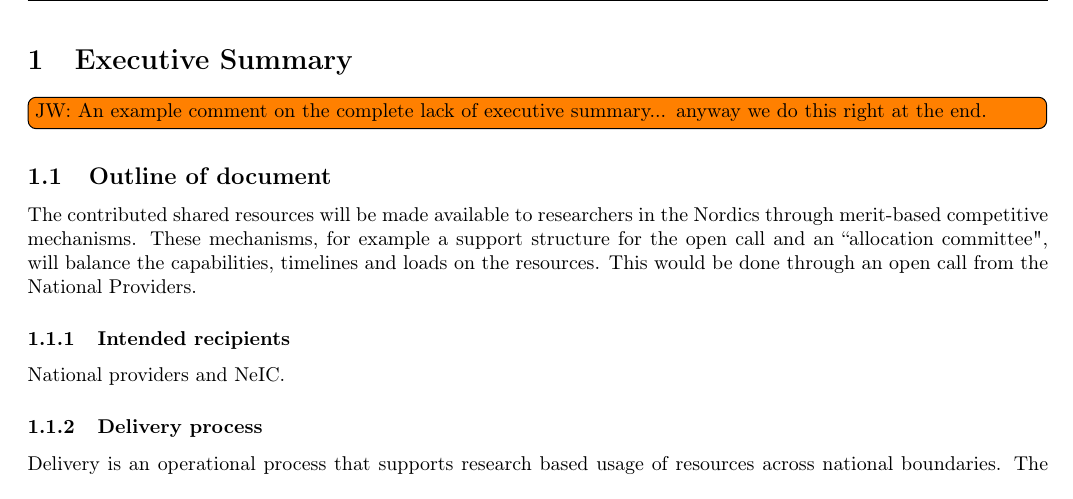
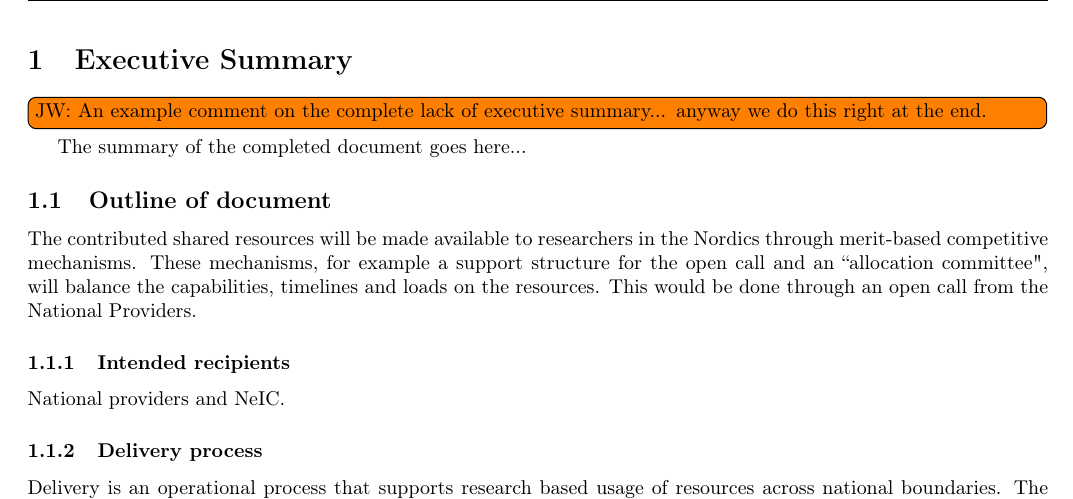
Before and after one commit to giovannibianco/NeIC-Dellingr-DO6, a LaTeX document (main.tex): part of page 3 of 16, cut so that both start at the same text. Compiled offline with pdfLaTeX.

Commit message:
Updates from Overleaf

```diff
--- a/main.tex
+++ b/main.tex
@@ -96,6 +96,7 @@ John White {\tt john.white@cern.ch};
 \section{Executive Summary}
 
 \todo[inline]{JW: An example comment on the complete lack of executive summary... anyway we do this right at the end.}
+The summary of the completed document goes here...
 
 \subsection{Outline of document}
 
```
